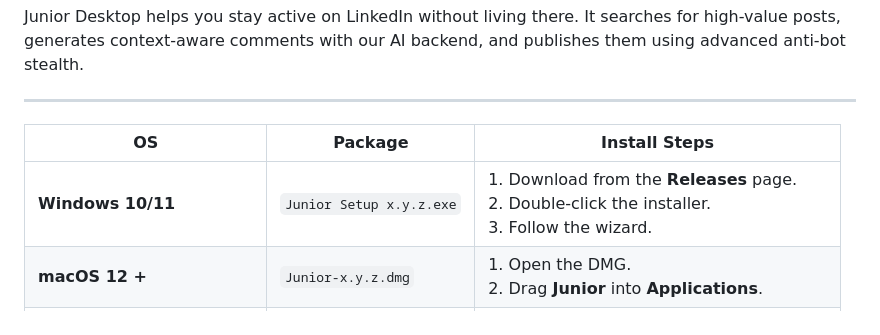
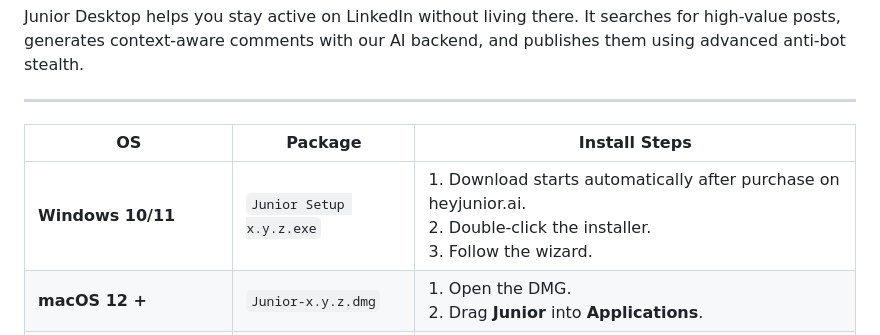
Before and after one commit to Andrew-AI-JR/Desktop-Releases, a Markdown page: README.md, the part around the change. Drawn GitHub-style.

```diff
--- a/README.md
+++ b/README.md
@@ -5,7 +5,7 @@ Junior Desktop helps you stay active on LinkedIn without living there.  It searc
 ---
 | OS | Package | Install Steps |
 |----|---------|--------------|
-| **Windows 10/11** | `Junior Setup x.y.z.exe` | 1. Download from the **Releases** page.<br>2. Double-click the installer.<br>3. Follow the wizard. |
+| **Windows 10/11** | `Junior Setup x.y.z.exe` | 1. Download starts automatically after purchase on heyjunior.ai.<br>2. Double-click the installer.<br>3. Follow the wizard. |
 | **macOS 12 +** | `Junior-x.y.z.dmg` | 1. Open the DMG.<br>2. Drag **Junior** into **Applications**. |
 | **Linux (Ubuntu / Debian)** | `.AppImage` or `.deb` | • AppImage → `chmod +x` then double-click.<br>• `.deb` → `sudo dpkg -i junior-x.y.z.deb`. |
 
```
